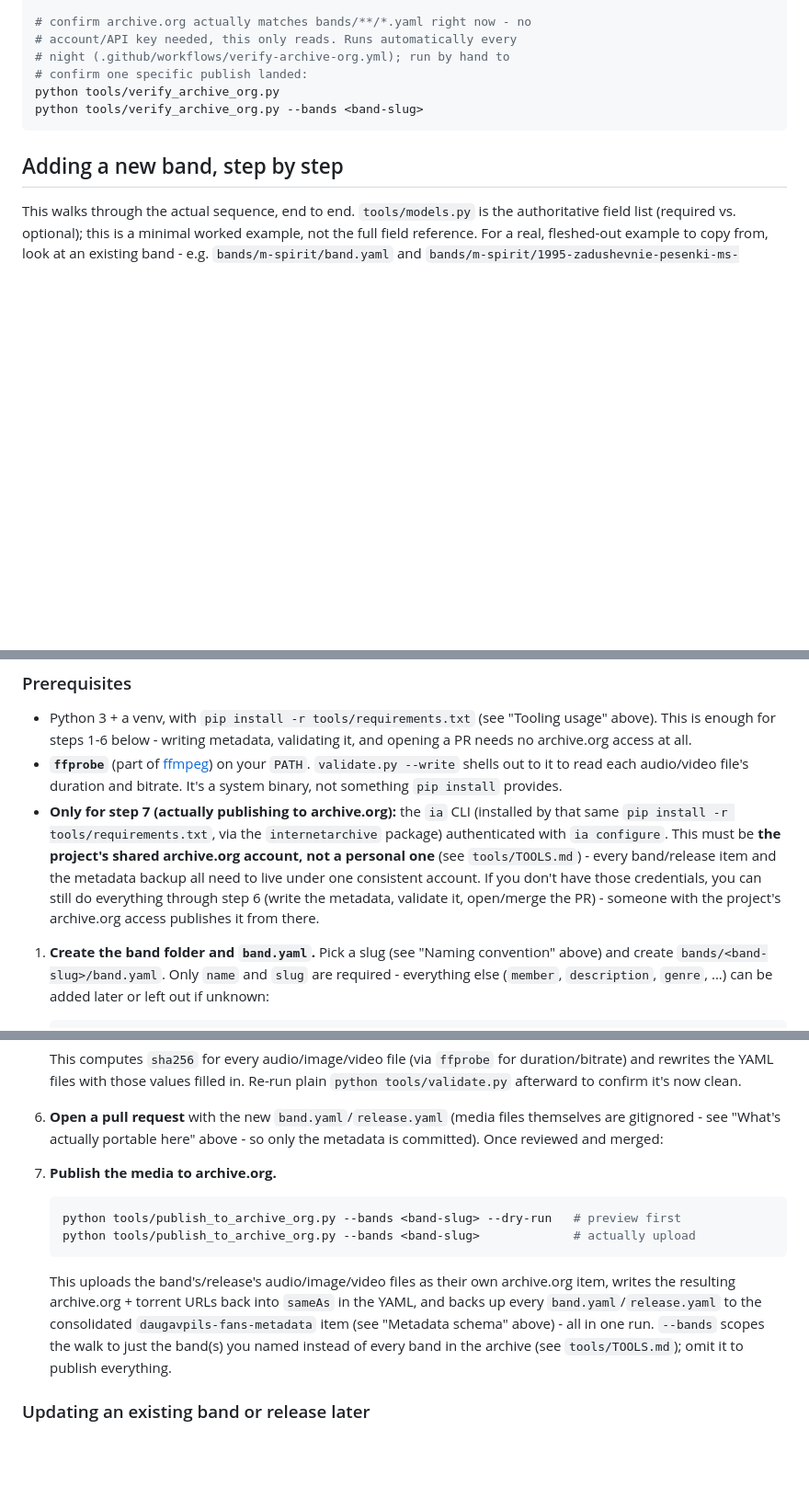
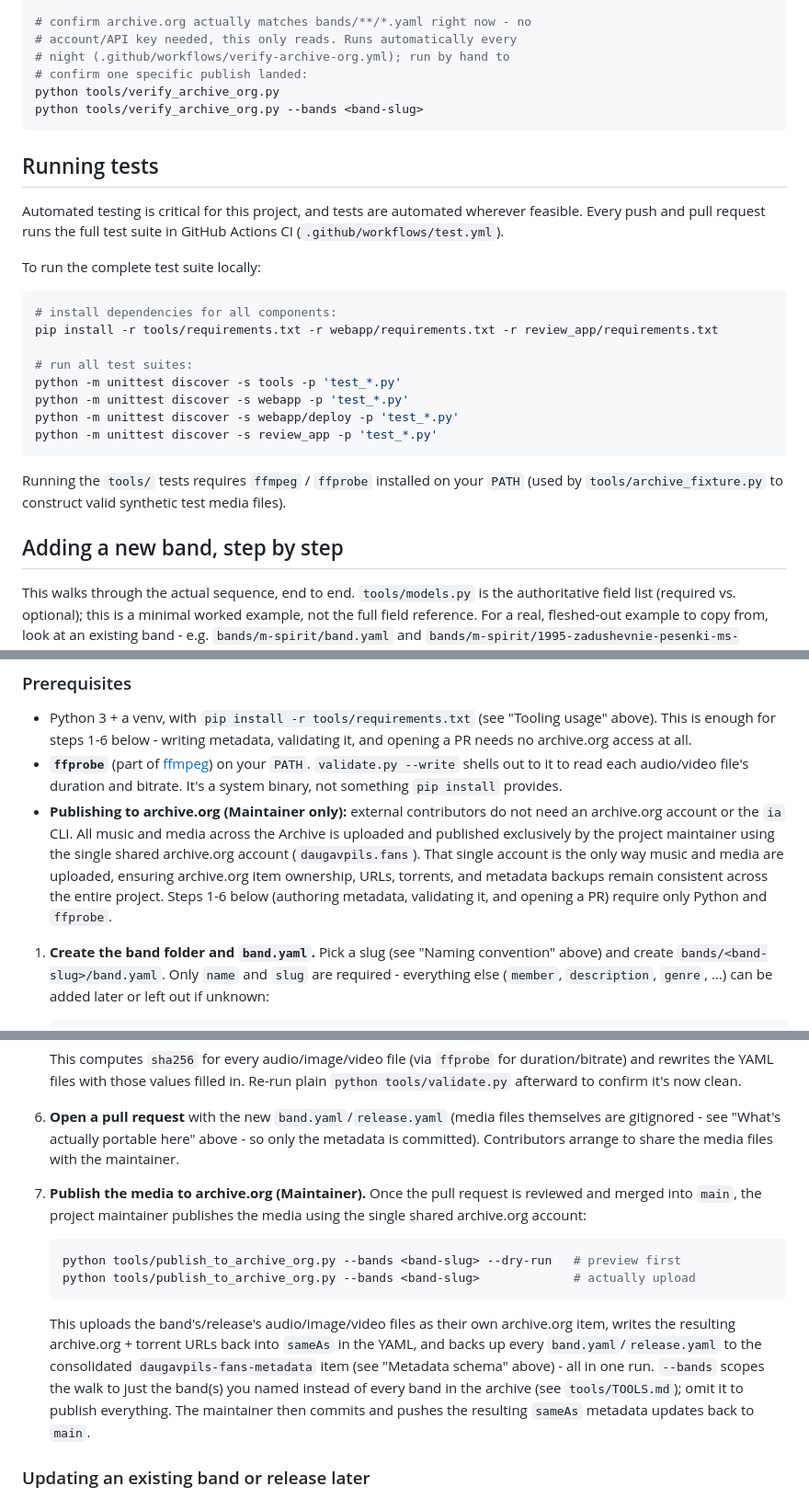
Before and after one commit to svalevka/daugavpils.fans, a Markdown page: README.md, 3 parts joined by grey strips. Shown at 92% size. Drawn GitHub-style; blank space fills up the shorter version.

Commit message:
Clarify archive.org single-account upload invariant and add test documentation

````diff
--- a/README.md
+++ b/README.md
@@ -433,6 +433,25 @@ python tools/verify_archive_org.py
 python tools/verify_archive_org.py --bands <band-slug>
 ```
 
+## Running tests
+
+Automated testing is critical for this project, and tests are automated wherever feasible. Every push and pull request runs the full test suite in GitHub Actions CI (`.github/workflows/test.yml`).
+
+To run the complete test suite locally:
+
+```bash
+# install dependencies for all components:
+pip install -r tools/requirements.txt -r webapp/requirements.txt -r review_app/requirements.txt
+
+# run all test suites:
+python -m unittest discover -s tools -p 'test_*.py'
+python -m unittest discover -s webapp -p 'test_*.py'
+python -m unittest discover -s webapp/deploy -p 'test_*.py'
+python -m unittest discover -s review_app -p 'test_*.py'
+```
+
+Running the `tools/` tests requires `ffmpeg` / `ffprobe` installed on your `PATH` (used by `tools/archive_fixture.py` to construct valid synthetic test media files).
+
 ## Adding a new band, step by step
 
 This walks through the actual sequence, end to end. `tools/models.py` is
@@ -452,15 +471,14 @@ example to copy from, look at an existing band - e.g.
   `validate.py --write` shells out to it to read each audio/video file's
   duration and bitrate. It's a system binary, not something
   `pip install` provides.
-- **Only for step 7 (actually publishing to archive.org):** the `ia` CLI
-  (installed by that same `pip install -r tools/requirements.txt`, via
-  the `internetarchive` package) authenticated with `ia configure`. This
-  must be **the project's shared archive.org account, not a personal
-  one** (see `tools/TOOLS.md`) - every band/release item and the
-  metadata backup all need to live under one consistent account. If you
-  don't have those credentials, you can still do everything through
-  step 6 (write the metadata, validate it, open/merge the PR) - someone
-  with the project's archive.org access publishes it from there.
+- **Publishing to archive.org (Maintainer only):** external contributors
+  do not need an archive.org account or the `ia` CLI. All music and media
+  across the Archive is uploaded and published exclusively by the project
+  maintainer using the single shared archive.org account (`daugavpils.fans`).
+  That single account is the only way music and media are uploaded, ensuring
+  archive.org item ownership, URLs, torrents, and metadata backups remain
+  consistent across the entire project. Steps 1-6 below (authoring metadata,
+  validating it, and opening a PR) require only Python and `ffprobe`.
 
 1. **Create the band folder and `band.yaml`.** Pick a slug (see "Naming
    convention" above) and create `bands/<band-slug>/band.yaml`. Only
@@ -534,9 +552,12 @@ example to copy from, look at an existing band - e.g.
 
 6. **Open a pull request** with the new `band.yaml`/`release.yaml` (media
    files themselves are gitignored - see "What's actually portable here"
-   above - so only the metadata is committed). Once reviewed and merged:
+   above - so only the metadata is committed). Contributors arrange to
+   share the media files with the maintainer.
 
-7. **Publish the media to archive.org.**
+7. **Publish the media to archive.org (Maintainer).** Once the pull
+   request is reviewed and merged into `main`, the project maintainer
+   publishes the media using the single shared archive.org account:
 
    ```bash
    python tools/publish_to_archive_org.py --bands <band-slug> --dry-run   # preview first
@@ -549,7 +570,8 @@ example to copy from, look at an existing band - e.g.
    to the consolidated `daugavpils-fans-metadata` item (see "Metadata
    schema" above) - all in one run. `--bands` scopes the walk to just the
    band(s) you named instead of every band in the archive (see
-   `tools/TOOLS.md`); omit it to publish everything.
+   `tools/TOOLS.md`); omit it to publish everything. The maintainer then
+   commits and pushes the resulting `sameAs` metadata updates back to `main`.
 
 ### Updating an existing band or release later
 
````
Also changed, not shown: CLAUDE.md (+19 -0 lines).
